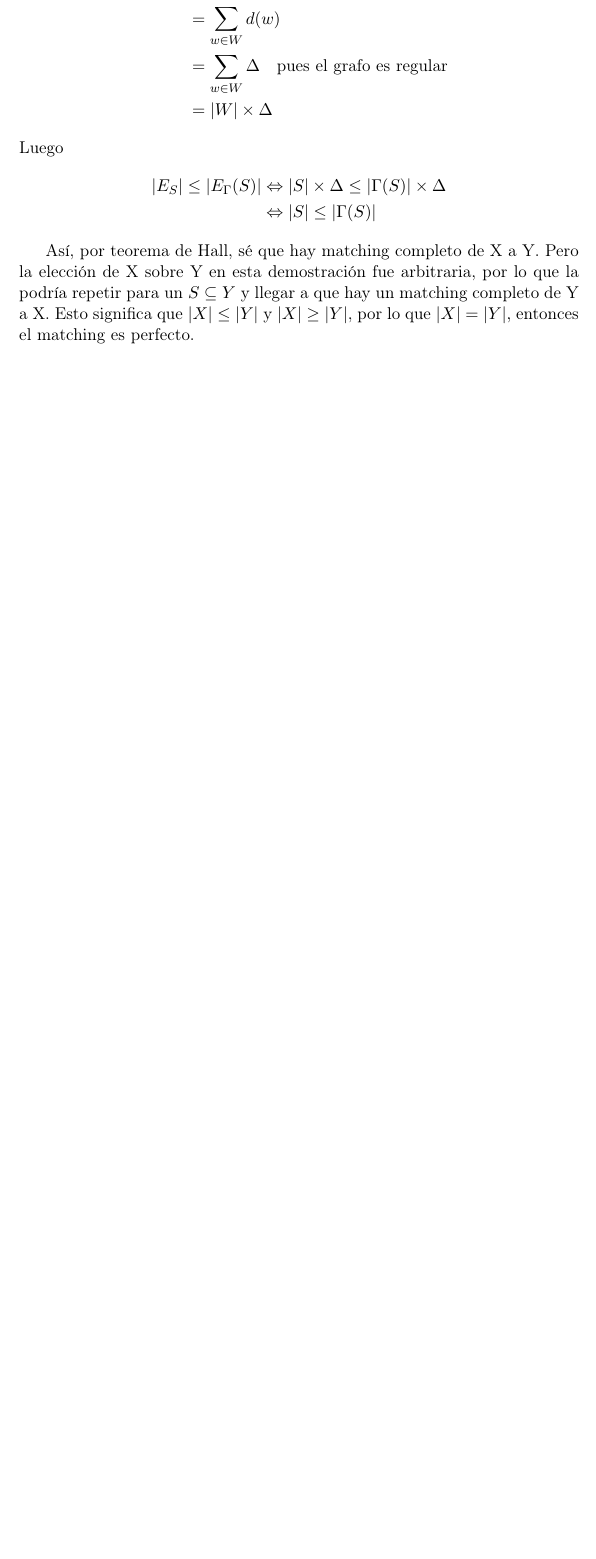
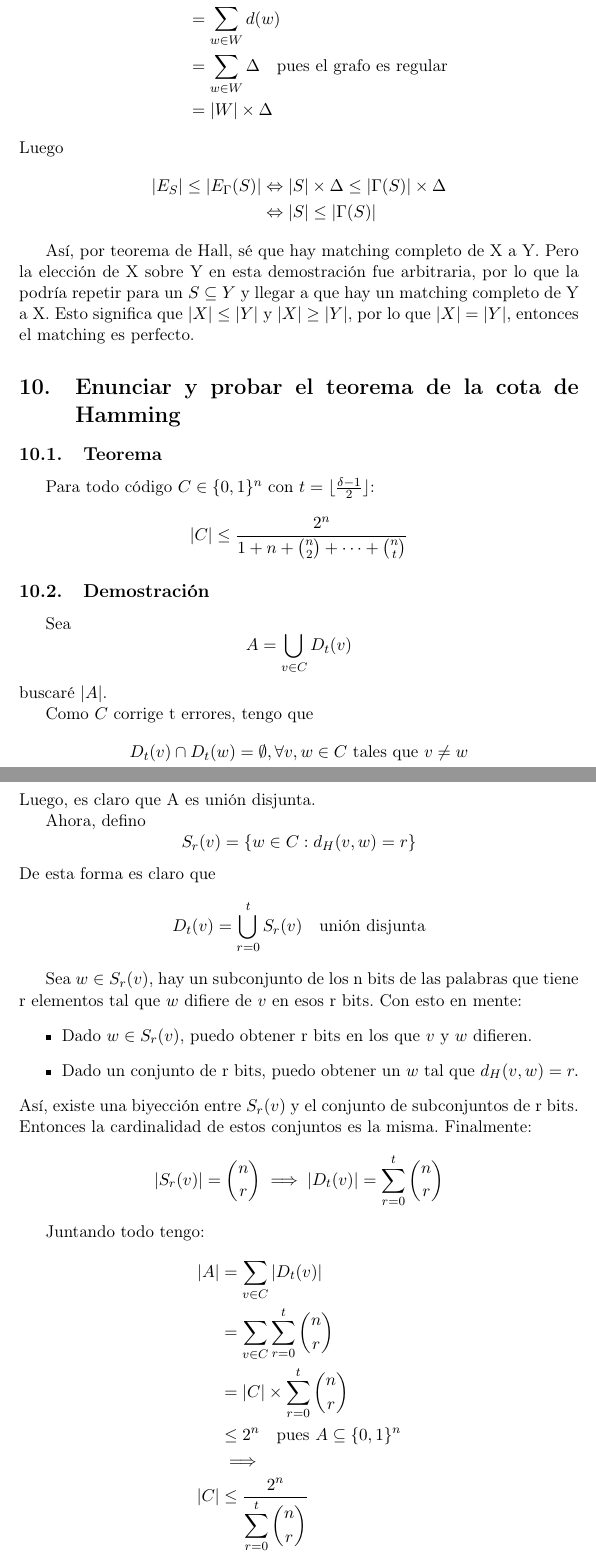
Before and after one commit to tomimara52/teoremas-final-discreta-2, a LaTeX document (final.tex): part of page 16 of 16 before the commit and two parts of pages 16 and 17 of 17 after it, the two joined at a grey line, cut so that both start at the same text, the shorter picture padded with empty space. Compiled offline with pdfLaTeX.

Commit message:
cota de Hamming

```diff
--- a/final.tex
+++ b/final.tex
@@ -433,4 +433,45 @@ Luego
 \end{align*}
 
 Así, por teorema de Hall, sé que hay matching completo de X a Y. Pero la elección de X sobre Y en esta demostración fue arbitraria, por lo que la podría repetir para un \({S \subseteq Y}\) y llegar a que hay un matching completo de Y a X. Esto significa que \({|X| \le |Y|}\) y \({|X| \ge |Y|}\), por lo que \({|X| = |Y|,}\) entonces el matching es perfecto.
+
+
+\section{Enunciar y probar el teorema de la cota de Hamming}
+\label{sec:org148f55d}
+
+\subsection{Teorema}
+\label{sec:org158198e}
+Para todo código \(C \in \{0, 1\}^n\) con \(t = \lfloor \frac{\delta-1}{2} \rfloor\):
+                    \[ |C| \le \frac{2^n}{1 + n + \binom{n}{2} + \cdots + \binom{n}{t}} \]
+\subsection{Demostración}
+\label{sec:org44a5562}
+Sea
+          \[ A = \bigcup_{v \in C} D_t(v) \]
+buscaré \(|A|\).
+
+Como \(C\) corrige t errores, tengo que
+      \[ D_t(v) \cap D_t(w) = \emptyset, \forall v,w \in C \text{ tales que } v \ne w \]
+Luego, es claro que A es unión disjunta.
+
+Ahora, defino
+      \[ S_r(v) = \{ w \in C : d_H(v, w) = r \} \]
+De esta forma es claro que
+      \[ D_t(v) = \bigcup_{r = 0}^t S_r(v) \quad\text{unión disjunta}\]
+
+Sea \(w \in S_r(v)\), hay un subconjunto de los n bits de las palabras que tiene r elementos tal que \(w\) difiere de \(v\) en esos r bits. Con esto en mente:
+\begin{itemize}
+\item Dado \(w \in S_r(v)\), puedo obtener r bits en los que \(v\) y \(w\) difieren.
+\item Dado un conjunto de r bits, puedo obtener un \(w\) tal que \({ d_H(v, w) = r. }\)
+\end{itemize}
+Así, existe una biyección entre \(S_r(v)\) y el conjunto de subconjuntos de r bits. Entonces la cardinalidad de estos conjuntos es la misma. Finalmente:
+      \[ |S_r(v)| = \binom{n}{r} \implies |D_t(v)| = \sum_{r=0}^t \binom{n}{r} \]
+
+Juntando todo tengo:
+\begin{align*}
+  |A| & = \sum_{v \in C} |D_t(v)| \\
+      & = \sum_{v \in C} \sum_{r=0}^t \binom{n}{r} \\
+      & = |C| \times \sum_{r=0}^t \binom{n}{r} \\
+      & \le 2^n \quad\text{pues } A \subseteq \{0, 1\}^n \\
+      & \implies \\
+|C| & \le \frac{2^n}{\displaystyle\sum_{r=0}^t \binom{n}{r}}
+\end{align*}
 \end{document}
```
Also changed, not shown: final.pdf, final.tex (62 more changed lines), 1 other file.
